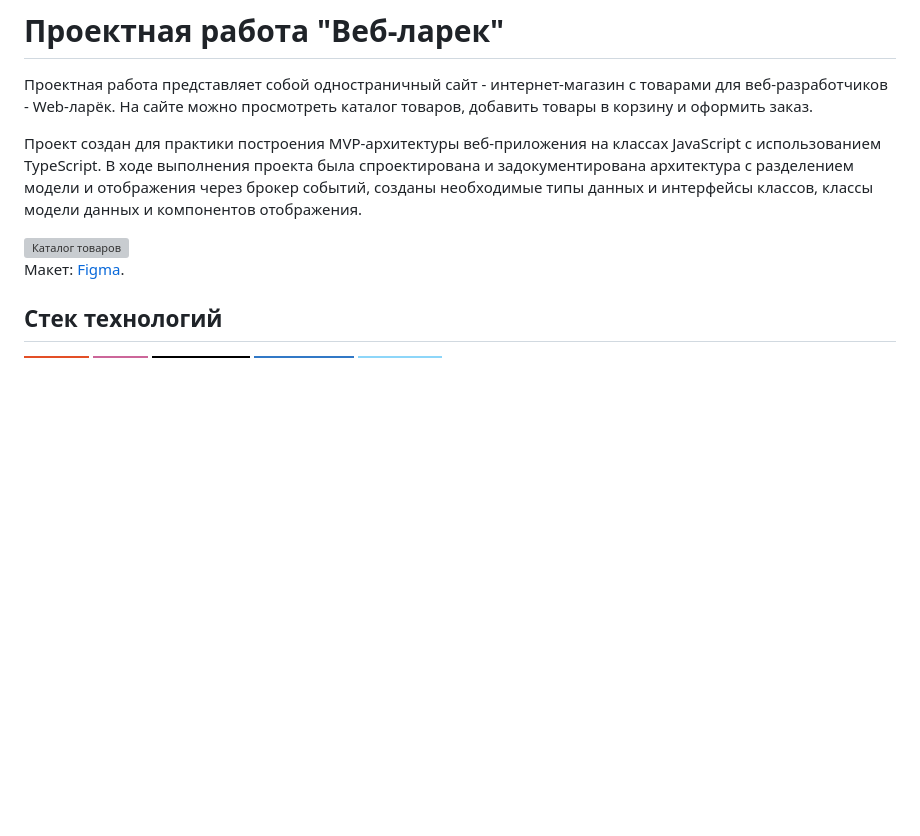
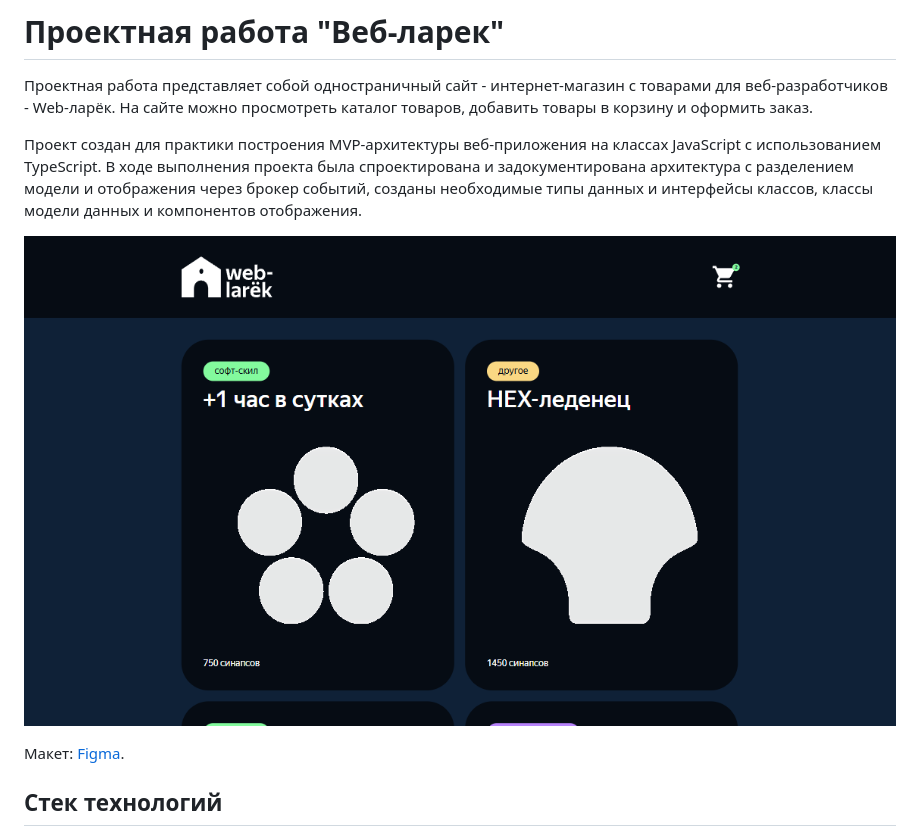
Before and after one commit to anna-kobis/web-larek, a Markdown page: README.md, the part around the change. Drawn GitHub-style; badges without logos; blank space fills up the shorter version; grey boxes are pictures that could not be loaded.

Commit message:
chore: update README.md

```diff
--- a/README.md
+++ b/README.md
@@ -4,7 +4,7 @@
 
 Проект создан для практики построения MVP-архитектуры веб-приложения на классах JavaScript с использованием TypeScript. В ходе выполнения проекта была спроектирована и задокументирована архитектура с разделением модели и отображения через брокер событий, созданы необходимые типы данных и интерфейсы классов, классы модели данных и компонентов отображения.
 
-<img src="./docs/Catalog.png" alt="Каталог товаров" width="1000">
+![Каталог товаров](./docs/Catalog.PNG)
 
 Макет: [Figma](https://www.figma.com/file/50YEgxY8IYDYj7UQu7yChb/%D0%92%D0%B5%D0%B1-%D0%BB%D0%B0%D1%80%D1%91%D0%BA?type=design&node-id=0%3A1&mode=design&t=hsaQi5jbymEwahWc-1).
 
```
